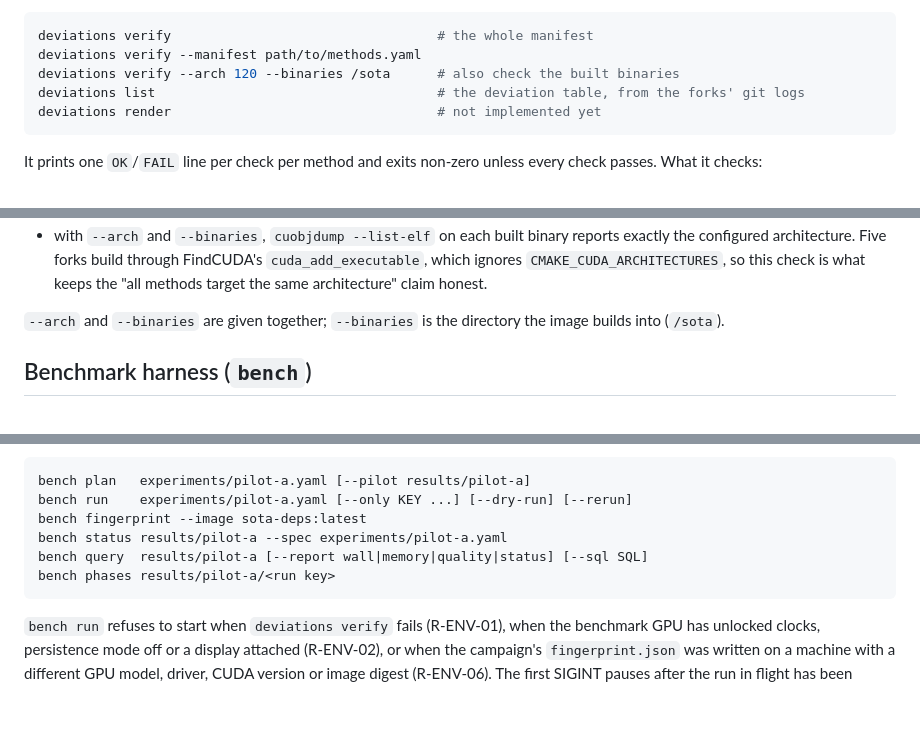
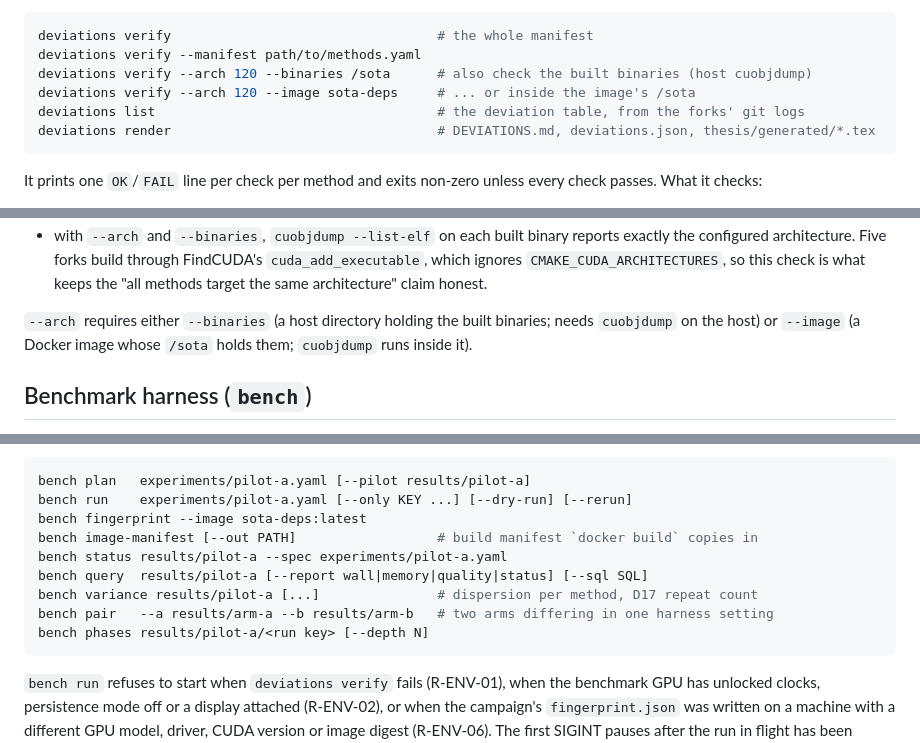
Before and after one commit to gaborpelesz/eit-msc-thesis, a Markdown page: benchmark/README.md, 3 parts joined by grey strips. Rendered like a GitHub page; blank space fills up the shorter version.

Commit message:
fixed some stales in benchmark doc

````diff
--- a/benchmark/README.md
+++ b/benchmark/README.md
@@ -36,9 +39,10 @@ and no number taken while `verify` was failing may be quoted.**
 ```bash
 deviations verify                                  # the whole manifest
 deviations verify --manifest path/to/methods.yaml
-deviations verify --arch 120 --binaries /sota      # also check the built binaries
+deviations verify --arch 120 --binaries /sota      # also check the built binaries (host cuobjdump)
+deviations verify --arch 120 --image sota-deps     # ... or inside the image's /sota
 deviations list                                    # the deviation table, from the forks' git logs
-deviations render                                  # not implemented yet
+deviations render                                  # DEVIATIONS.md, deviations.json, thesis/generated/*.tex
 ```
 
 It prints one `OK`/`FAIL` line per check per method and exits non-zero unless
@@ -69,8 +73,9 @@ every check passes. What it checks:
   so this check is what keeps the "all methods target the same architecture"
   claim honest.
 
-`--arch` and `--binaries` are given together; `--binaries` is the directory the
-image builds into (`/sota`).
+`--arch` requires either `--binaries` (a host directory holding the built
+binaries; needs `cuobjdump` on the host) or `--image` (a Docker image whose
+`/sota` holds them; `cuobjdump` runs inside it).
 
 ## Benchmark harness (`bench`)
 
@@ -96,9 +101,12 @@ becomes `<key>.tmp.<timestamp>.aborted` and a re-run moves the old record to
 bench plan   experiments/pilot-a.yaml [--pilot results/pilot-a]
 bench run    experiments/pilot-a.yaml [--only KEY ...] [--dry-run] [--rerun]
 bench fingerprint --image sota-deps:latest
+bench image-manifest [--out PATH]                  # build manifest `docker build` copies in
 bench status results/pilot-a --spec experiments/pilot-a.yaml
 bench query  results/pilot-a [--report wall|memory|quality|status] [--sql SQL]
-bench phases results/pilot-a/<run key>
+bench variance results/pilot-a [...]               # dispersion per method, D17 repeat count
+bench pair   --a results/arm-a --b results/arm-b   # two arms differing in one harness setting
+bench phases results/pilot-a/<run key> [--depth N]
 ```
 
 `bench run` refuses to start when `deviations verify` fails (R-ENV-01), when the
````
Also changed, not shown: other parts of benchmark/README.md (+4 -1 lines).
